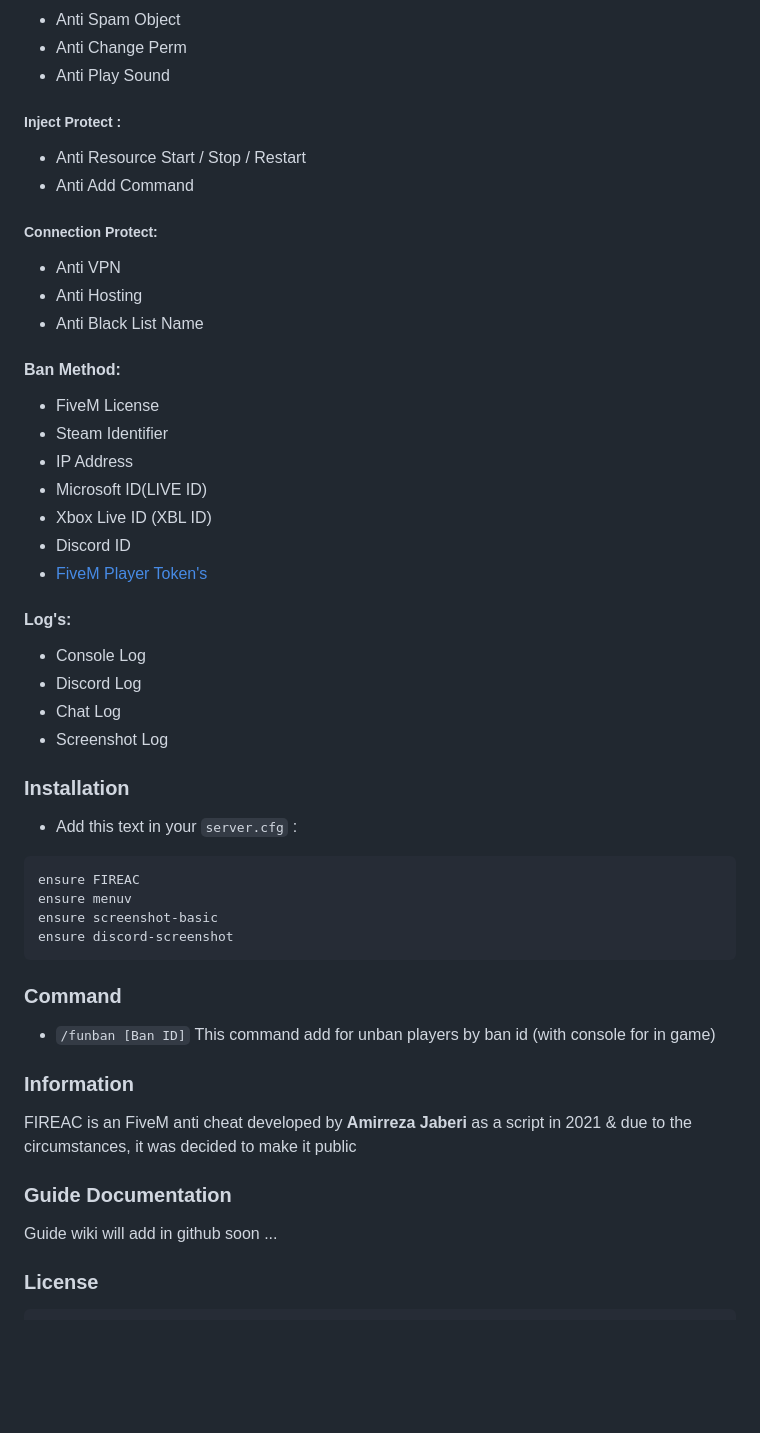
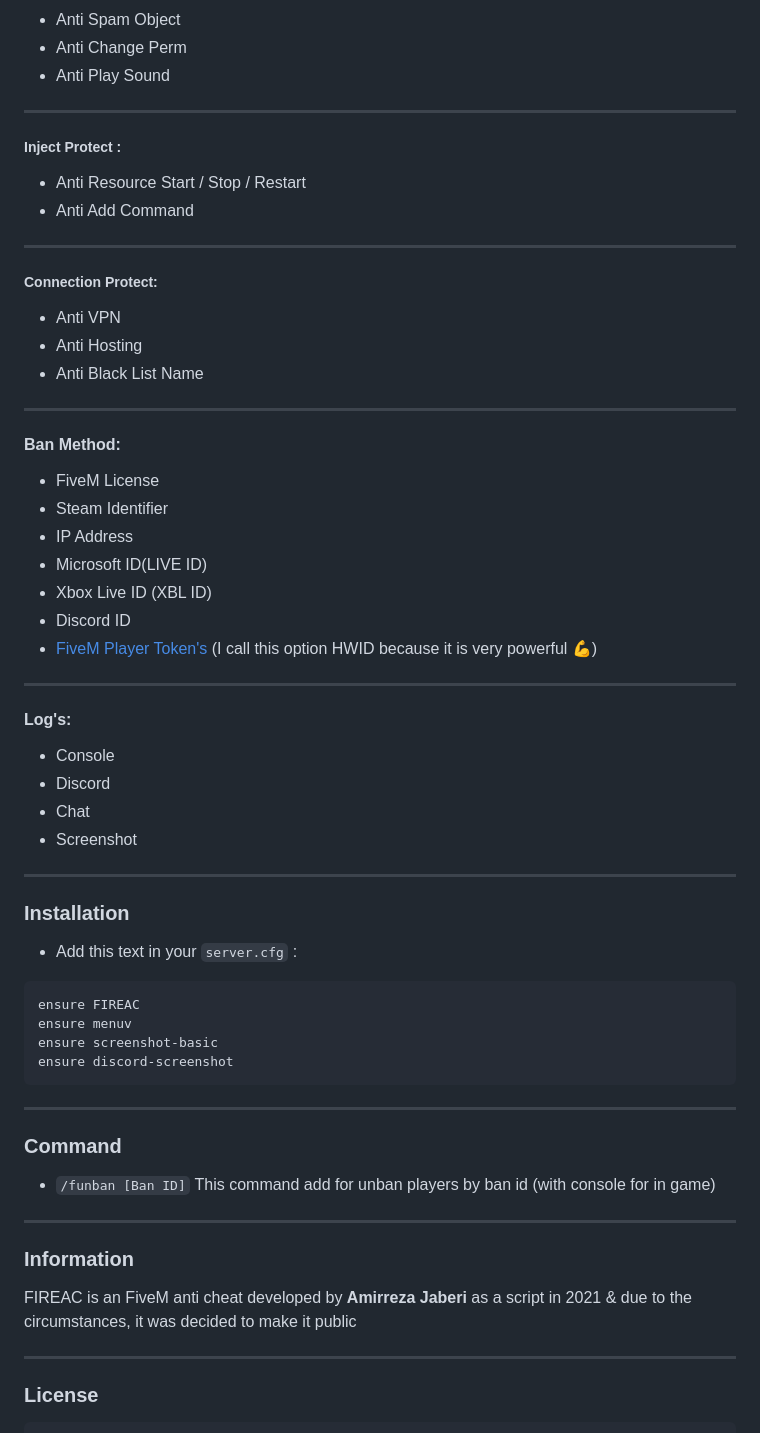
Before and after one commit to AmirrezaJaberi/FIREAC, a Markdown page: README.md, the part around one of its changes. Rendered like a GitHub page; blank space fills up the shorter version.

````diff
--- a/README.md
+++ b/README.md
@@ -60,16 +60,16 @@ FiveM Best Lua AntiCheat
 - Anti Spam Object
 - Anti Change Perm
 - Anti Play Sound
-
+________________________________________________________________________
 ##### Inject Protect :
 - Anti Resource Start / Stop / Restart
 - Anti Add Command
-
+________________________________________________________________________
 ##### Connection Protect:
 - Anti VPN
 - Anti Hosting
 - Anti Black List Name
-
+________________________________________________________________________
 #### Ban Method:
 - FiveM License
 - Steam Identifier
@@ -77,14 +77,14 @@ FiveM Best Lua AntiCheat
 - Microsoft ID(LIVE ID)
 - Xbox Live ID (XBL ID)
 - Discord ID
-- [FiveM Player Token's](https://docs.fivem.net/natives/?_0x54C06897)
-
+- [FiveM Player Token's](https://docs.fivem.net/natives/?_0x54C06897) (I call this option HWID because it is very powerful 💪)
+________________________________________________________________________
 #### Log's:
-- Console Log
-- Discord Log
-- Chat Log
-- Screenshot Log
-
+- Console
+- Discord
+- Chat
+- Screenshot
+________________________________________________________________________
 ### Installation
 - Add this text in your `server.cfg` :
 ```
@@ -93,16 +93,13 @@ ensure menuv
 ensure screenshot-basic
 ensure discord-screenshot
 ```
-
+________________________________________________________________________
 ### Command
 - `/funban [Ban ID]` This command add for unban players by ban id (with console for in game)
-
+________________________________________________________________________
 ### Information
 FIREAC is an FiveM anti cheat developed by **Amirreza Jaberi** as a script in 2021 & due to the circumstances, it was decided to make it public
-
-### Guide Documentation
-Guide wiki will add in github soon ...
-
+________________________________________________________________________
 ### License
 ```
     FIREAC - FiveM Anti Cheat
````
Also changed, not shown: other parts of README.md (+9 -9 lines).
